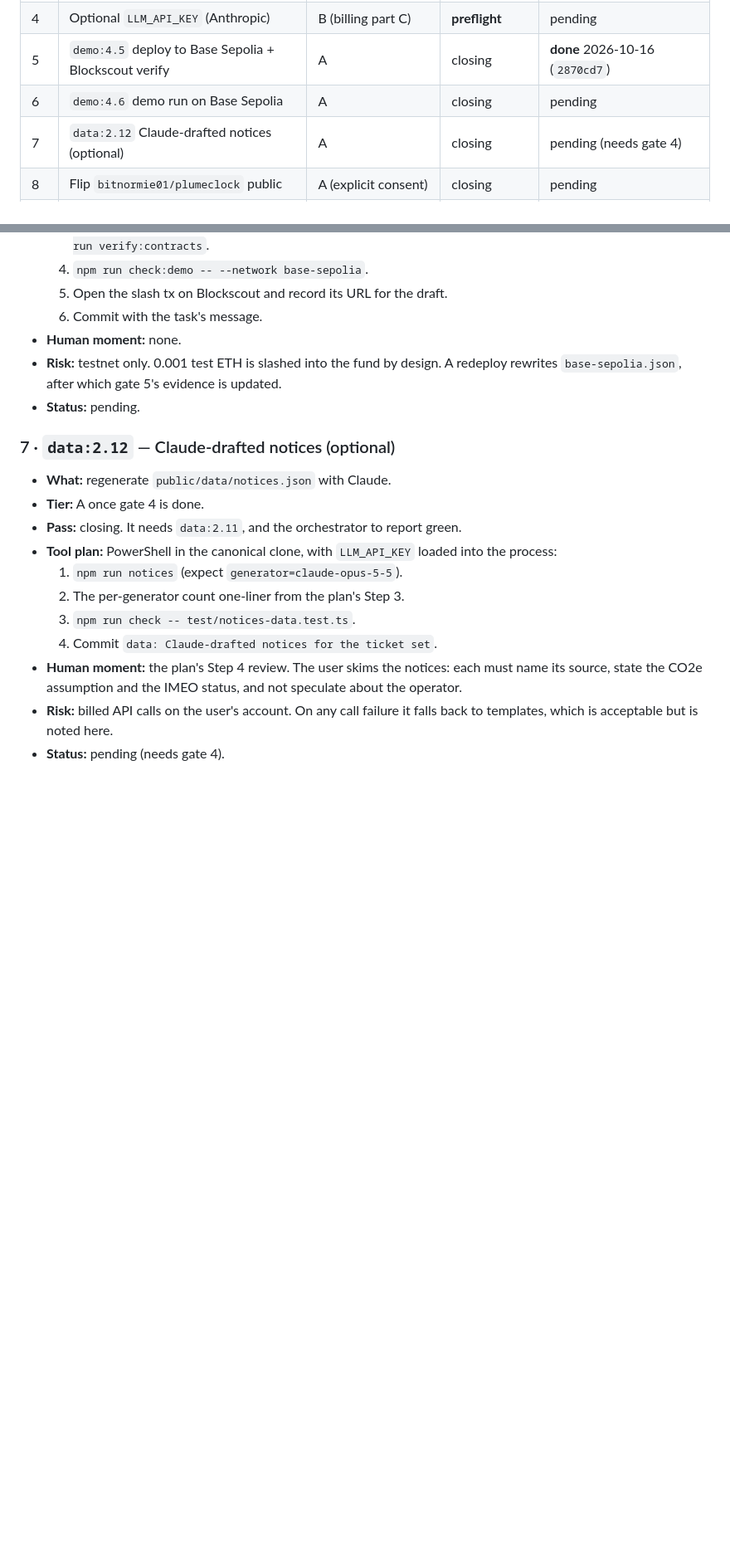
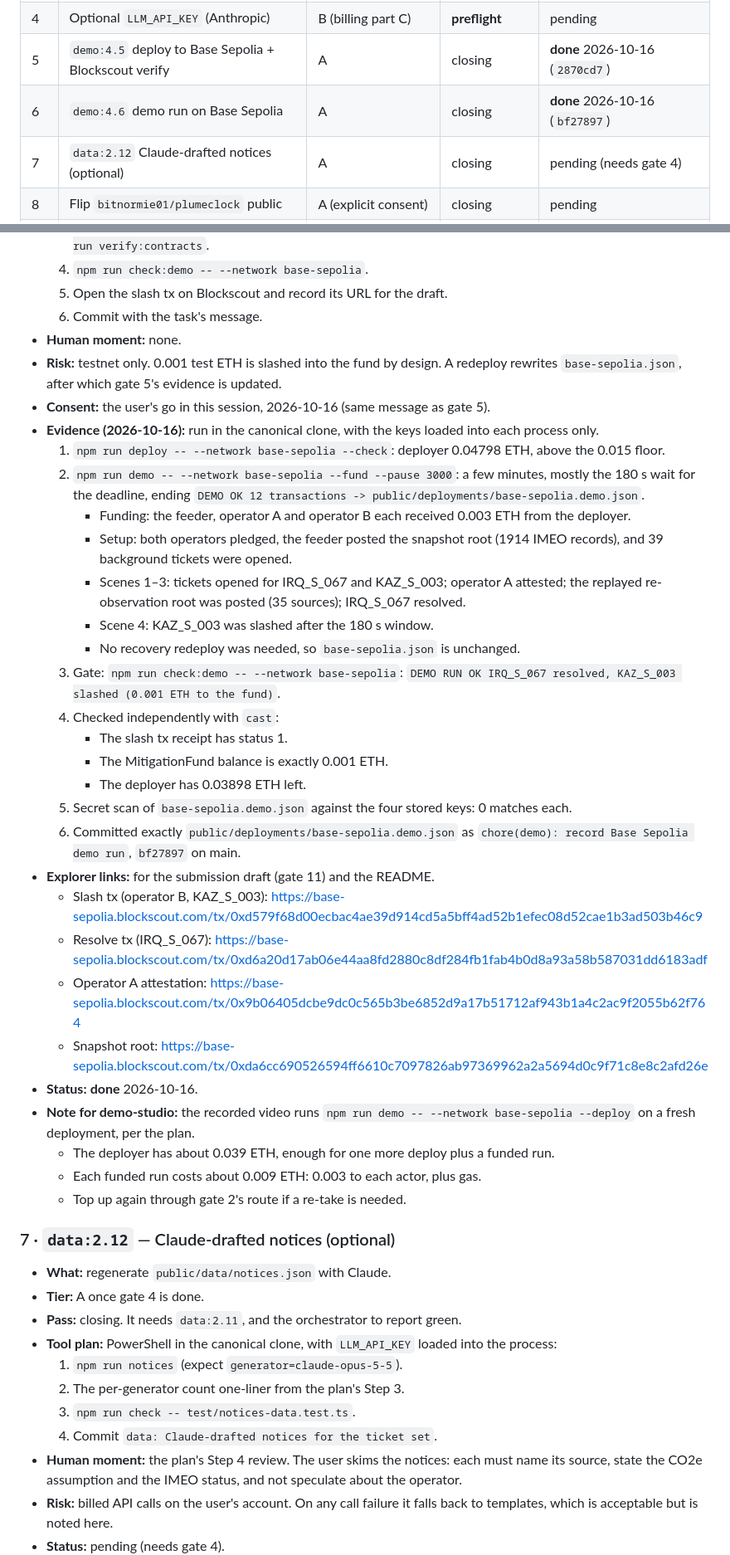
Before and after one commit to bitnormie01/plumeclock, a Markdown page: docs/gates/2026-10-15-gate-ledger.md, 2 parts joined by grey strips. Shown at 83% size. GitHub-like rendering; blank space fills up the shorter version.

Commit message:
docs: gate ledger, gate 6 done (Base Sepolia demo run, slash verified)
Co-Authored-By: Claude Opus 5.5 <noreply@anthropic.com>

```diff
--- a/docs/gates/2026-10-15-gate-ledger.md
+++ b/docs/gates/2026-10-15-gate-ledger.md
@@ -111,7 +111,7 @@ go in chat each time: approving an OAuth/SSO grant, and accepting terms or rules
 | 3 | Devpost sign-in + hackathon registration check | B | **preflight** | **blocked** — the user needs to sign in on Devpost |
 | 4 | Optional `LLM_API_KEY` (Anthropic) | B (billing part C) | **preflight** | pending |
 | 5 | `demo:4.5` deploy to Base Sepolia + Blockscout verify | A | closing | **done** 2026-10-16 (`2870cd7`) |
-| 6 | `demo:4.6` demo run on Base Sepolia | A | closing | pending |
+| 6 | `demo:4.6` demo run on Base Sepolia | A | closing | **done** 2026-10-16 (`bf27897`) |
 | 7 | `data:2.12` Claude-drafted notices (optional) | A | closing | pending (needs gate 4) |
 | 8 | Flip `bitnormie01/plumeclock` public | A (explicit consent) | closing | pending |
 | 9 | Host the live dashboard (GitHub Pages) — **plan gap** | A (explicit consent) | closing | pending — needs a decision |
@@ -359,7 +359,45 @@ Batching is fine when named ("run gates 1–2"), but never assumed.
 - **Human moment:** none.
 - **Risk:** testnet only. 0.001 test ETH is slashed into the fund by design. A redeploy rewrites
   `base-sepolia.json`, after which gate 5's evidence is updated.
-- **Status:** pending.
+- **Consent:** the user's go in this session, 2026-10-16 (same message as gate 5).
+- **Evidence (2026-10-16):** run in the canonical clone, with the keys loaded into each process
+  only.
+  1. `npm run deploy -- --network base-sepolia --check`: deployer 0.04798 ETH, above the 0.015
+     floor.
+  2. `npm run demo -- --network base-sepolia --fund --pause 3000`: a few minutes, mostly the 180 s
+     wait for the deadline, ending
+     `DEMO OK 12 transactions -> public/deployments/base-sepolia.demo.json`.
+     - Funding: the feeder, operator A and operator B each received 0.003 ETH from the deployer.
+     - Setup: both operators pledged, the feeder posted the snapshot root (1914 IMEO records), and
+       39 background tickets were opened.
+     - Scenes 1–3: tickets opened for IRQ_S_067 and KAZ_S_003; operator A attested; the replayed
+       re-observation root was posted (35 sources); IRQ_S_067 resolved.
+     - Scene 4: KAZ_S_003 was slashed after the 180 s window.
+     - No recovery redeploy was needed, so `base-sepolia.json` is unchanged.
+  3. Gate: `npm run check:demo -- --network base-sepolia`:
+     `DEMO RUN OK IRQ_S_067 resolved, KAZ_S_003 slashed (0.001 ETH to the fund)`.
+  4. Checked independently with `cast`:
+     - The slash tx receipt has status 1.
+     - The MitigationFund balance is exactly 0.001 ETH.
+     - The deployer has 0.03898 ETH left.
+  5. Secret scan of `base-sepolia.demo.json` against the four stored keys: 0 matches each.
+  6. Committed exactly `public/deployments/base-sepolia.demo.json` as
+     `chore(demo): record Base Sepolia demo run`, `bf27897` on main.
+- **Explorer links:** for the submission draft (gate 11) and the README.
+  - Slash tx (operator B, KAZ_S_003):
+    https://base-sepolia.blockscout.com/tx/0xd579f68d00ecbac4ae39d914cd5a5bff4ad52b1efec08d52cae1b3ad503b46c9
+  - Resolve tx (IRQ_S_067):
+    https://base-sepolia.blockscout.com/tx/0xd6a20d17ab06e44aa8fd2880c8df284fb1fab4b0d8a93a58b587031dd6183adf
+  - Operator A attestation:
+    https://base-sepolia.blockscout.com/tx/0x9b06405dcbe9dc0c565b3be6852d9a17b51712af943b1a4c2ac9f2055b62f764
+  - Snapshot root:
+    https://base-sepolia.blockscout.com/tx/0xda6cc690526594ff6610c7097826ab97369962a2a5694d0c9f71c8e8c2afd26e
+- **Status:** **done** 2026-10-16.
+- **Note for demo-studio:** the recorded video runs `npm run demo -- --network base-sepolia --deploy`
+  on a fresh deployment, per the plan.
+  - The deployer has about 0.039 ETH, enough for one more deploy plus a funded run.
+  - Each funded run costs about 0.009 ETH: 0.003 to each actor, plus gas.
+  - Top up again through gate 2's route if a re-take is needed.
 
 ### 7 · `data:2.12` — Claude-drafted notices (optional)
 
```
Also changed, not shown: other parts of docs/gates/2026-10-15-gate-ledger.md (+1 -0 lines).
